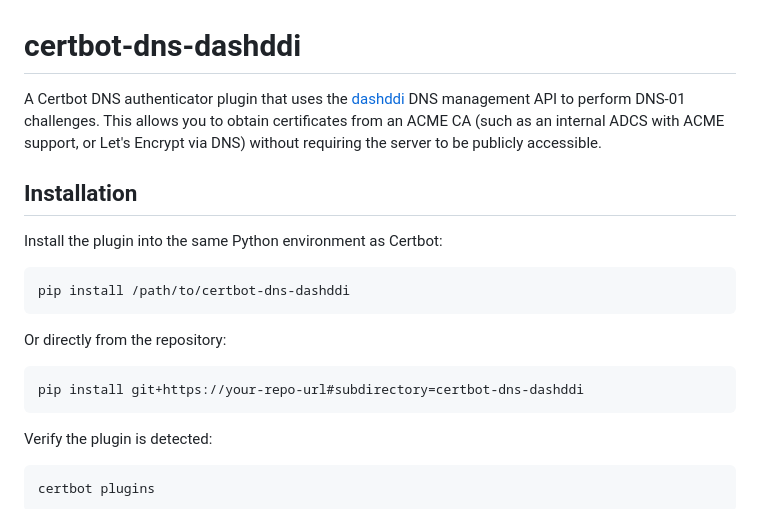
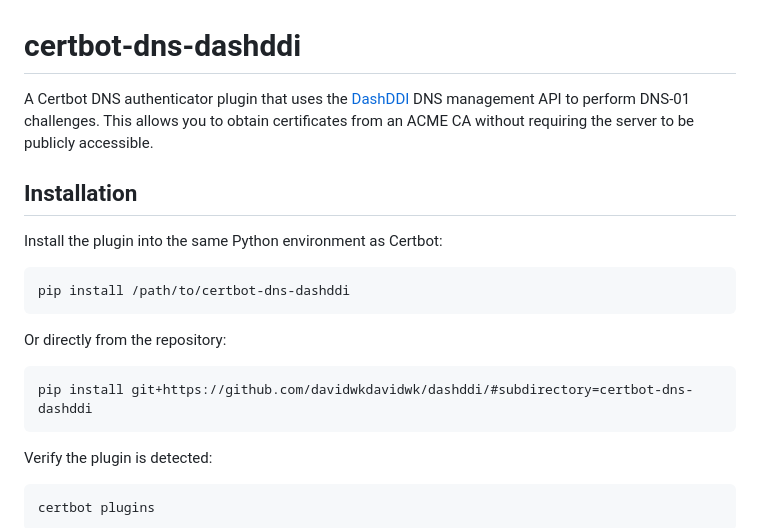
Before and after one commit to goshencollege/dashddi, a Markdown page: certbot-dns-dashddi/README.md, the part around one of its changes. GitHub-like rendering.

````diff
--- a/certbot-dns-dashddi/README.md
+++ b/certbot-dns-dashddi/README.md
@@ -1,6 +1,6 @@
 # certbot-dns-dashddi
 
-A Certbot DNS authenticator plugin that uses the [dashddi](https://github.com/your-org/dashddi) DNS management API to perform DNS-01 challenges. This allows you to obtain certificates from an ACME CA (such as an internal ADCS with ACME support, or Let's Encrypt via DNS) without requiring the server to be publicly accessible.
+A Certbot DNS authenticator plugin that uses the [DashDDI](https://github.com/your-org/dashddi) DNS management API to perform DNS-01 challenges. This allows you to obtain certificates from an ACME CA without requiring the server to be publicly accessible.
 
 ## Installation
 
@@ -13,7 +13,7 @@ pip install /path/to/certbot-dns-dashddi
 Or directly from the repository:
 
 ```bash
-pip install git+https://your-repo-url#subdirectory=certbot-dns-dashddi
+pip install git+https://github.com/davidwkdavidwk/dashddi/#subdirectory=certbot-dns-dashddi
 ```
 
 Verify the plugin is detected:
````
Also changed, not shown: other parts of certbot-dns-dashddi/README.md (+9 -18 lines).
